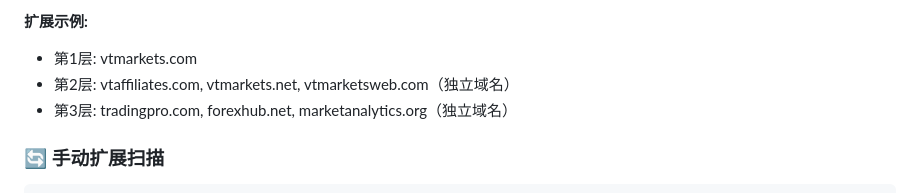
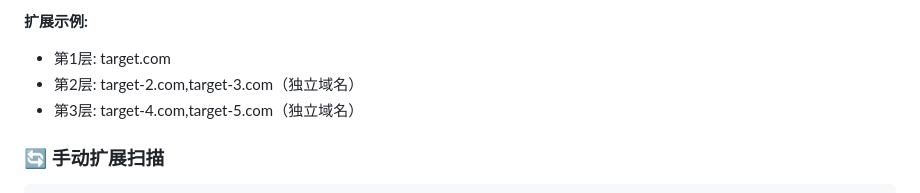
Before and after one commit to good2133231/G2_scan, a Markdown page: README.md, the part around the change. GitHub-like rendering.

```diff
--- a/README.md
+++ b/README.md
@@ -161,9 +161,9 @@ graph TB
 4. **第N层**: 递归扫描，直到无新发现
 
 **扩展示例:**
-- 第1层: vtmarkets.com
-- 第2层: vtaffiliates.com, vtmarkets.net, vtmarketsweb.com（独立域名）
-- 第3层: tradingpro.com, forexhub.net, marketanalytics.org（独立域名）
+- 第1层: target.com
+- 第2层: target-2.com,target-3.com（独立域名）
+- 第3层: target-4.com,target-5.com（独立域名）
 
 ### 🔄 手动扩展扫描
 
```
